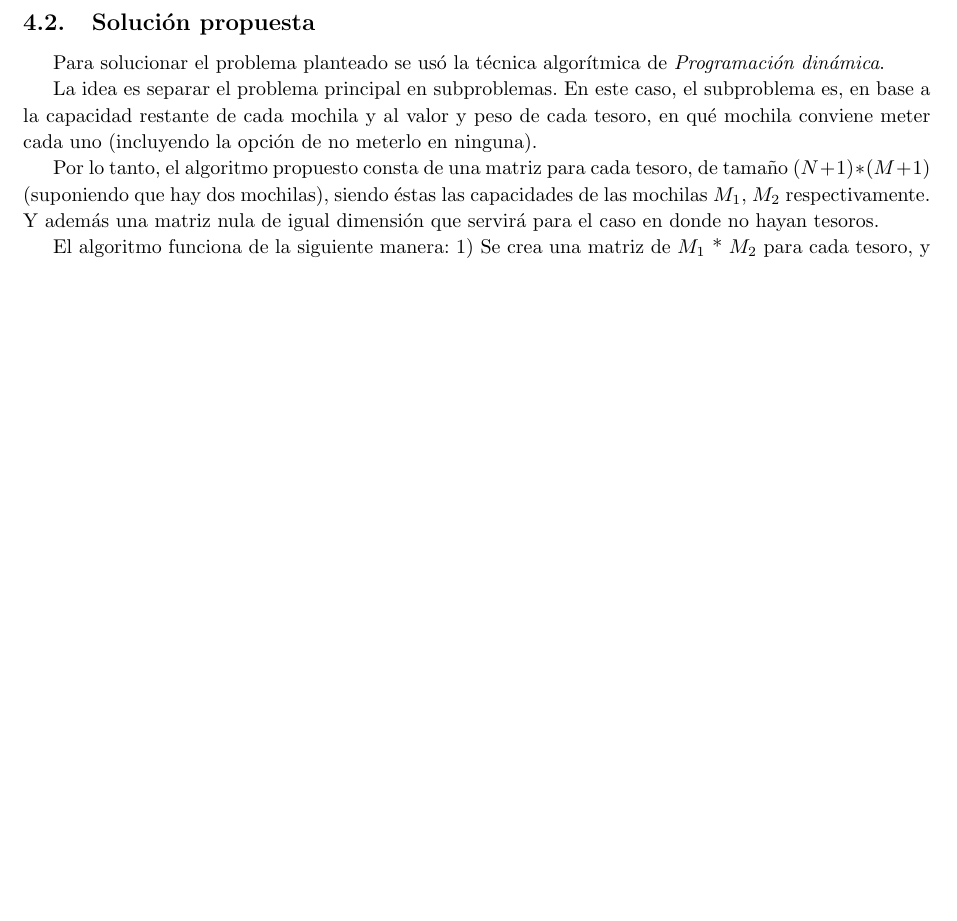
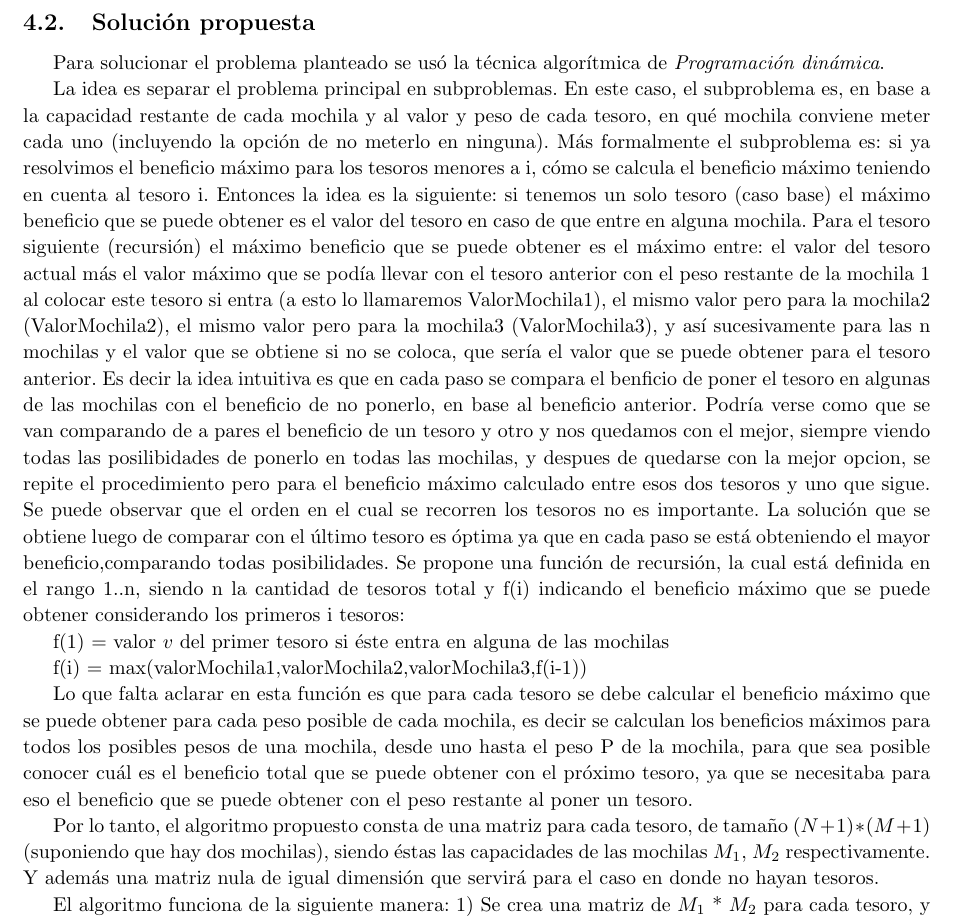
Before and after one commit to kevinfra/Algo3-tp1, a LaTeX document (latex/informe.tex, which reads latex/ej3.tex): part of page 18 of 29 before the commit and part of page 18 of 30 after it, cut so that both start at the same text, the shorter picture padded with empty space. Compiled offline with pdfLaTeX.

Commit message:
explicacion de solucion del 3

```diff
--- a/latex/ej3.tex
+++ b/latex/ej3.tex
@@ -40,7 +40,14 @@
     % 2. Explicar de forma clara, sencilla, estructurada y concisa, las ideas desarrolladas para la resolución del problema. Utilizar pseudocódigo y lenguaje coloquial (no código fuente). Justificar por qué el procedimiento resuelve efectivamente el problema.
     \subsection{Solución propuesta}
     Para solucionar el problema planteado se usó la técnica algorítmica de \emph{Programación dinámica}. \par
-    La idea es separar el problema principal en subproblemas. En este caso, el subproblema es, en base a la capacidad restante de cada mochila y al valor y peso de cada tesoro, en qué mochila conviene meter cada uno (incluyendo la opción de no meterlo en ninguna). \par
+    La idea es separar el problema principal en subproblemas. En este caso, el subproblema es, en base a la capacidad restante de cada mochila y al valor y peso de cada tesoro, en qué mochila conviene meter cada uno (incluyendo la opción de no meterlo en ninguna). Más formalmente el subproblema es: si ya resolvimos el beneficio máximo para los tesoros menores a i, cómo se calcula el beneficio máximo teniendo en cuenta al tesoro i. Entonces la idea es la siguiente: si tenemos un solo tesoro (caso base) el máximo beneficio que se puede obtener es el valor del tesoro en caso de que entre en alguna mochila. Para el tesoro siguiente (recursión) el máximo beneficio que se puede obtener es el máximo entre: el valor del tesoro actual más el valor máximo que se podía llevar con el tesoro anterior con el peso restante de la mochila 1 al colocar este tesoro si entra (a esto lo llamaremos ValorMochila1), el mismo valor pero para la mochila2 (ValorMochila2), el mismo valor pero para la mochila3 (ValorMochila3), y así sucesivamente para las n mochilas y el valor que se obtiene si no se coloca, que sería el valor que se puede obtener para el tesoro anterior. Es decir la idea intuitiva es que en cada paso se compara el benficio de poner el tesoro en algunas de las mochilas con el beneficio de no ponerlo, en base al beneficio anterior. Podría verse como que se van comparando de a pares el beneficio de un tesoro y otro y nos quedamos con el mejor, siempre viendo todas las posilibidades de ponerlo en todas las mochilas, y despues de quedarse con la mejor opcion, se repite el procedimiento pero para el beneficio máximo calculado entre esos dos tesoros y uno que sigue. Se puede observar que el orden en el cual se recorren los tesoros no es importante. La solución que se obtiene luego de comparar con el último tesoro es óptima ya que en cada paso se está obteniendo el mayor beneficio,comparando todas posibilidades. Se propone una función de recursión, la cual está definida en el rango 1..n, siendo n la cantidad de tesoros total y f(i) indicando el beneficio máximo que se puede obtener considerando los primeros i tesoros: \par
+
+    f(1) = valor $v$ del primer tesoro si éste entra en alguna de las mochilas
+
+    f(i) = max(valorMochila1,valorMochila2,valorMochila3,f(i-1))
+
+    Lo que falta aclarar en esta función es que para cada tesoro se debe calcular el beneficio máximo que se puede obtener para cada peso posible de cada mochila, es decir se calculan los beneficios máximos para todos los posibles pesos de una mochila, desde uno hasta el peso P de la mochila, para que sea posible conocer cuál es el beneficio total que se puede obtener con el próximo tesoro, ya que se necesitaba para eso el beneficio que se puede obtener con el peso restante al poner un tesoro.
+
     Por lo tanto, el algoritmo propuesto consta de una matriz para cada tesoro, de tamaño $(N+1)*(M+1)$ (suponiendo que hay dos mochilas), siendo éstas las capacidades de las mochilas $M_{1}$, $M_{2}$ respectivamente. Y además una matriz nula de igual dimensión que servirá para el caso en donde no hayan tesoros. \par
     El algoritmo funciona de la siguiente manera:
     1) Se crea una matriz de $M_{1}$ * $M_{2}$ para cada tesoro, y una extra inicial con los valores de todas las posiciones inicializados en 0.
```
